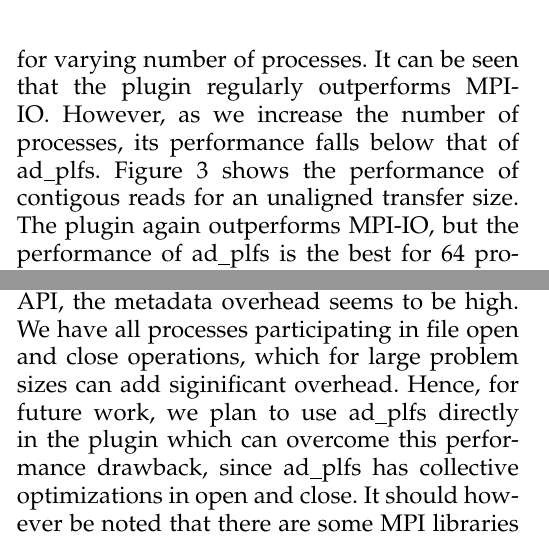
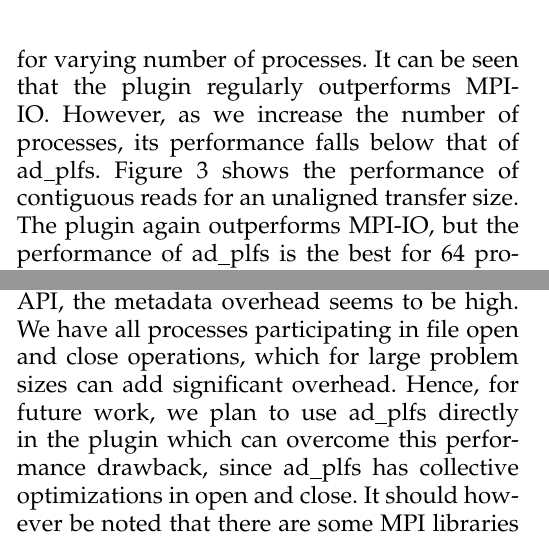
Before and after one commit to plfs/plfs-documents, a LaTeX paper (hdf5/discs_2012/paper.tex, which reads hdf5/discs_2012/evaluation.tex): two parts of the columns of page 4 of 5, joined at a grey line, cut so that both start at the same text. Compiled offline with pdfLaTeX.

Commit message:
A couple of typos found by running aspell on the tex files

```diff
--- a/hdf5/discs_2012/evaluation.tex
+++ b/hdf5/discs_2012/evaluation.tex
@@ -7,11 +7,11 @@ We have performed tests with 1,2,4,8,32 and 64 processes. We spawned a maximum o
 Reads and writes are either contiguous or interleaved; processes either access contiguous locations in file or execute a strided pattern.
 We compare the performance of the default MPI-IO driver, our plugin, and the PLFS MPI-IO driver (ad\_plfs).
 
-In Figure~\ref{write_contig}, we show the write performance for a transfer size of 1MB for contiguous writes, for varying number of processes. It can be seen that the plugin regularly outperforms MPI-IO. However, as we increase the number of processes, its performance falls below that of ad\_plfs. Figure~\ref{read_contig} shows the performance of contigous reads for an unaligned transfer size. The plugin again outperforms MPI-IO, but the performance of ad\_plfs is the best for 64 processes.
+In Figure~\ref{write_contig}, we show the write performance for a transfer size of 1MB for contiguous writes, for varying number of processes. It can be seen that the plugin regularly outperforms MPI-IO. However, as we increase the number of processes, its performance falls below that of ad\_plfs. Figure~\ref{read_contig} shows the performance of contiguous reads for an unaligned transfer size. The plugin again outperforms MPI-IO, but the performance of ad\_plfs is the best for 64 processes.
 %Figure~\ref{write_interleaved} shows the performance of unaligned writes for a maximum of 8 processes. We set the transfer size here to be 10 bytes more than 1MB. Also, the writes here are interleaved as opposed to contiguous. We see a similar pattern, where the plugin outperforms MPI-IO, but is not as good as that of ad\_plfs for 8 processes.
 Figure~\ref{write_collective} compares the performance of MPI-IO with that of the plugin for collective, unaligned, interleaved writes for a maximum of 8 processes. It is important to note that the plugin outperforms MPI-IO in collective mode. We have not been able to obtain results for collective ad\_plfs due to resource restrictions.
 
-Overall, our results show that although the plugin generally shows good performance, it does not scale as well as we increase the number of processes. This is due to the fact that since we are directly making calls to the PLFS API, the metadata overhead seems to be high. We have all processes participating in file open and close operations, which for large problem sizes can add siginificant overhead. Hence, for future work, we plan to use ad\_plfs directly in the plugin which can overcome this performance drawback, since ad\_plfs has collective optimizations in open and close. It should however be noted that there are some MPI libraries tailored to suit a specific purpose and which do not provide an implementation for MPI-IO. Such libraries can benefit from using a plugin that does not rely on MPI-IO.
+Overall, our results show that although the plugin generally shows good performance, it does not scale as well as we increase the number of processes. This is due to the fact that since we are directly making calls to the PLFS API, the metadata overhead seems to be high. We have all processes participating in file open and close operations, which for large problem sizes can add significant overhead. Hence, for future work, we plan to use ad\_plfs directly in the plugin which can overcome this performance drawback, since ad\_plfs has collective optimizations in open and close. It should however be noted that there are some MPI libraries tailored to suit a specific purpose and which do not provide an implementation for MPI-IO. Such libraries can benefit from using a plugin that does not rely on MPI-IO.
 
 \begin{figure}[!t]
 \centering
```
Also changed, not shown: hdf5/discs_2012/plugin.tex (+1 -1 lines).
